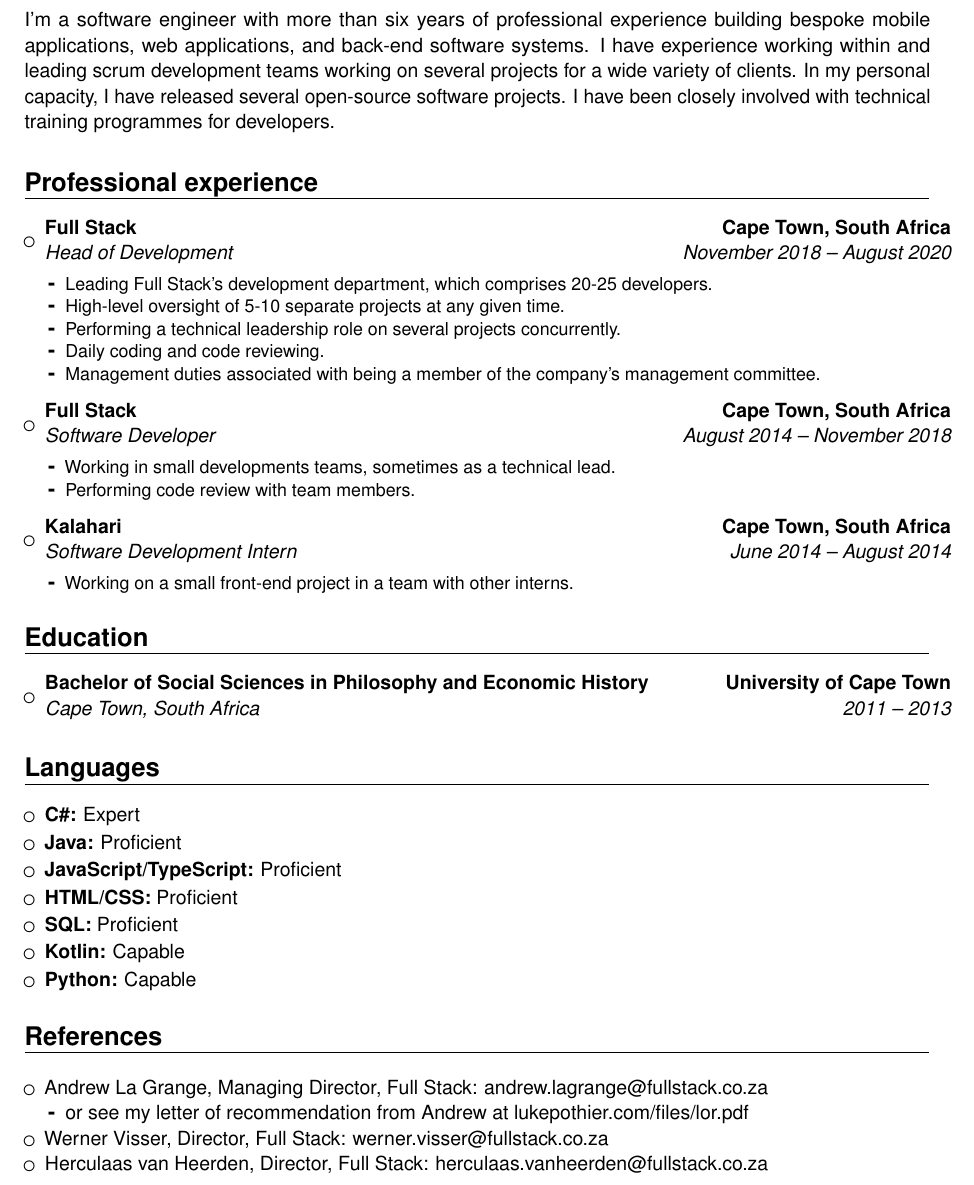
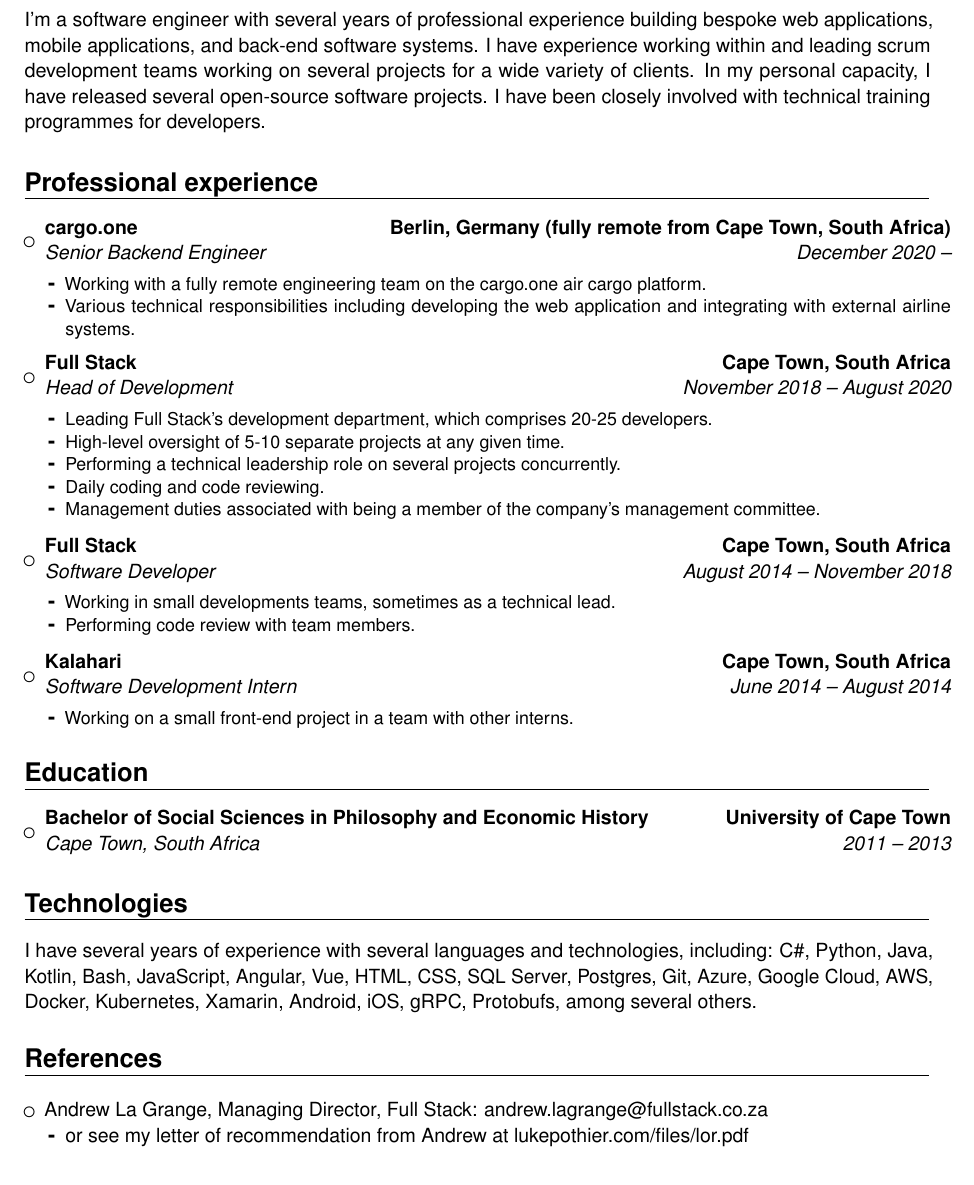
Before and after one commit to lukepothier/lukepothier.com, a LaTeX CV (cv.tex): part of page 1 of 2, cut so that both start at the same text. Compiled offline with pdfLaTeX.

Commit message:
Update CV

```diff
--- a/cv.tex
+++ b/cv.tex
@@ -37,7 +37,7 @@
 
 \vspace{-20pt}
 
-I'm a software engineer with more than six years of professional experience building bespoke mobile applications, web applications, and back-end software systems. I have experience working within and leading scrum development teams working on several projects for a wide variety of clients. In my personal capacity, I have released several open-source software projects. I have been closely involved with technical training programmes for developers.\\
+I'm a software engineer with several years of professional experience building bespoke web applications, mobile applications, and back-end software systems. I have experience working within and leading scrum development teams working on several projects for a wide variety of clients. In my personal capacity, I have released several open-source software projects. I have been closely involved with technical training programmes for developers.\\
 
 \vspace{-12pt}
 
@@ -46,6 +46,15 @@
 \vspace{3pt}
 
 \begin{itemize}
+
+\item{\cventry{December 2020 -- }{Senior Backend Engineer}{cargo.one}{Berlin, Germany (fully remote from Cape Town, South Africa)}{}{\vspace{3pt}
+\begin{itemize}
+\item Working with a fully remote engineering team on the cargo.one air cargo platform.
+\item Various technical responsibilities including developing the web application and integrating with external airline systems.
+\end{itemize}
+}}
+
+\vspace{3pt}
 
 \item{\cventry{November 2018 -- August 2020}{Head of Development}{Full Stack}{Cape Town, South Africa}{}{\vspace{3pt}
 \begin{itemize}
@@ -88,39 +97,11 @@
 
 \vspace{2pt}
 
-\section{Languages}
+\section{Technologies}
 
 \vspace{1pt}
 
-\begin{itemize}
-
-\item \textbf{C\#:} Expert
-
-\vspace{1pt}
-
-\item \textbf{Java:} Proficient
-
-\vspace{1pt}
-
-\item \textbf{JavaScript/TypeScript:} Proficient
-
-\vspace{1pt}
-
-\item \textbf{HTML/CSS:} Proficient
-
-\vspace{1pt}
-
-\item \textbf{SQL:} Proficient
-
-\vspace{1pt}
-
-\item \textbf{Kotlin:} Capable
-
-\vspace{1pt}
-
-\item \textbf{Python:} Capable
-
-\end{itemize}
+I have several years of experience with several languages and technologies, including: C\#, Python, Java, Kotlin, Bash, JavaScript, Angular, Vue, HTML, CSS, SQL Server, Postgres, Git, Azure, Google Cloud, AWS, Docker, Kubernetes, Xamarin, Android, iOS, gRPC, Protobufs, among several others.
 
 \section{References}
 
@@ -132,8 +113,6 @@
 \begin{itemize}
 \item or see my letter of recommendation from Andrew at \href{https://lukepothier.com/files/lor.pdf}{lukepothier.com/files/lor.pdf}
 \end{itemize}
-\item Werner Visser, Director, Full Stack: \href{mailto:werner.visser@fullstack.co.za}{werner.visser@fullstack.co.za}
-\item Herculaas van Heerden, Director, Full Stack: \href{mailto:herculaas.vanheerden@fullstack.co.za}{herculaas.vanheerden@fullstack.co.za}
 
 \end{itemize}
 
```
Also changed, not shown: src/files/cv.pdf.
